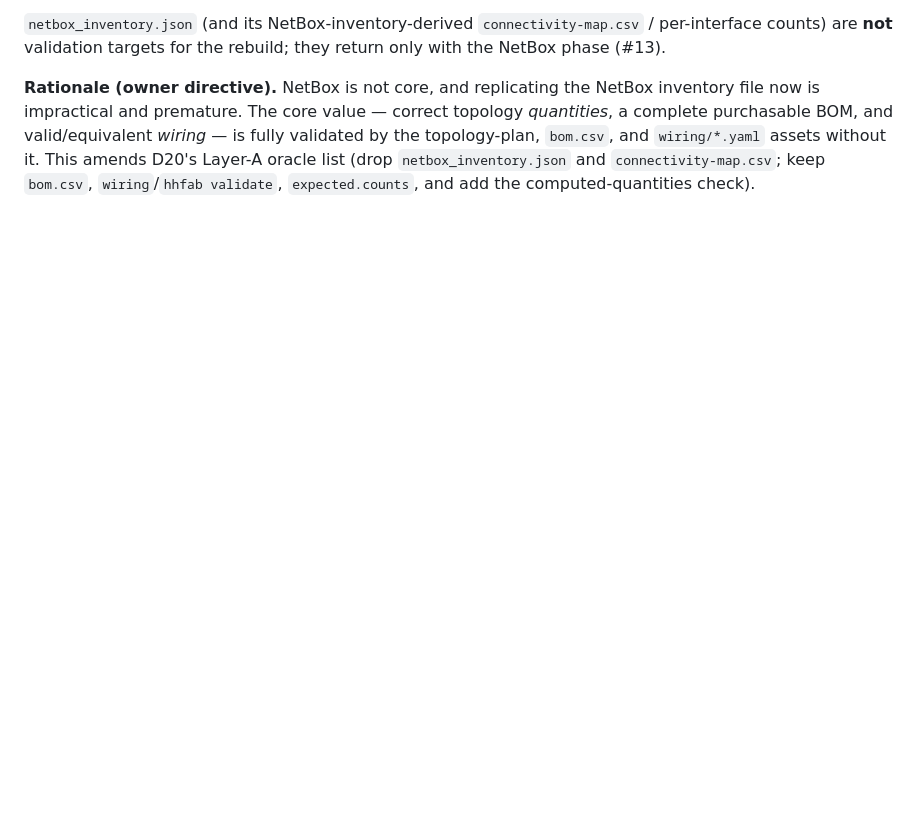
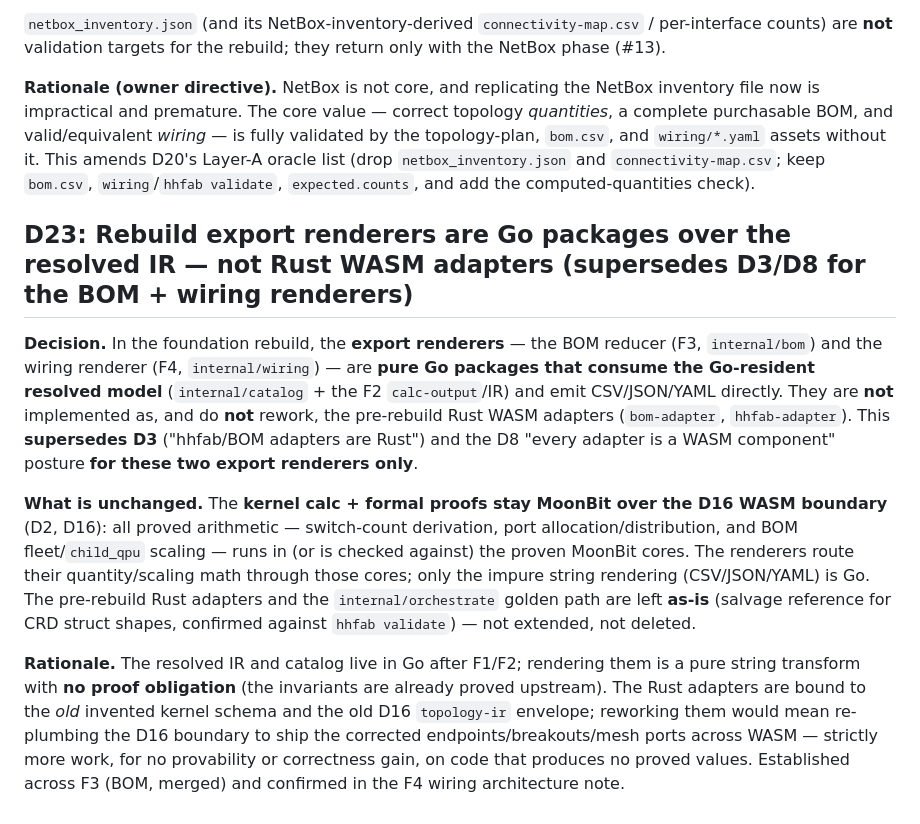
Before and after one commit to afewell-hh/aid, a Markdown page: DECISIONS.md, the part around the change. Drawn GitHub-style; blank space fills up the shorter version.

Commit message:
docs(f4): approve wiring architecture note + record D23 (Go export renderers supersede D3/D8 for bom+wiring)
Co-Authored-By: Claude Opus 4.8 (1M context) <noreply@anthropic.com>

```diff
--- a/DECISIONS.md
+++ b/DECISIONS.md
@@ -478,3 +478,11 @@ deterministic `ports_per_connection>1` expansion) are enforced in F0+. Full anal
 `netbox_inventory.json` (and its NetBox-inventory-derived `connectivity-map.csv` / per-interface counts) are **not** validation targets for the rebuild; they return only with the NetBox phase (#13).
 
 **Rationale (owner directive).** NetBox is not core, and replicating the NetBox inventory file now is impractical and premature. The core value — correct topology *quantities*, a complete purchasable BOM, and valid/equivalent *wiring* — is fully validated by the topology-plan, `bom.csv`, and `wiring/*.yaml` assets without it. This amends D20's Layer-A oracle list (drop `netbox_inventory.json` and `connectivity-map.csv`; keep `bom.csv`, `wiring`/`hhfab validate`, `expected.counts`, and add the computed-quantities check).
+
+## D23: Rebuild export renderers are Go packages over the resolved IR — not Rust WASM adapters (supersedes D3/D8 for the BOM + wiring renderers)
+
+**Decision.** In the foundation rebuild, the **export renderers** — the BOM reducer (F3, `internal/bom`) and the wiring renderer (F4, `internal/wiring`) — are **pure Go packages that consume the Go-resident resolved model** (`internal/catalog` + the F2 `calc-output`/IR) and emit CSV/JSON/YAML directly. They are **not** implemented as, and do **not** rework, the pre-rebuild Rust WASM adapters (`bom-adapter`, `hhfab-adapter`). This **supersedes D3** ("hhfab/BOM adapters are Rust") and the D8 "every adapter is a WASM component" posture **for these two export renderers only**.
+
+**What is unchanged.** The **kernel calc + formal proofs stay MoonBit over the D16 WASM boundary** (D2, D16): all proved arithmetic — switch-count derivation, port allocation/distribution, and BOM fleet/`child_qpu` scaling — runs in (or is checked against) the proven MoonBit cores. The renderers route their quantity/scaling math through those cores; only the impure string rendering (CSV/JSON/YAML) is Go. The pre-rebuild Rust adapters and the `internal/orchestrate` golden path are left **as-is** (salvage reference for CRD struct shapes, confirmed against `hhfab validate`) — not extended, not deleted.
+
+**Rationale.** The resolved IR and catalog live in Go after F1/F2; rendering them is a pure string transform with **no proof obligation** (the invariants are already proved upstream). The Rust adapters are bound to the *old* invented kernel schema and the old D16 `topology-ir` envelope; reworking them would mean re-plumbing the D16 boundary to ship the corrected endpoints/breakouts/mesh ports across WASM — strictly more work, for no provability or correctness gain, on code that produces no proved values. Established across F3 (BOM, merged) and confirmed in the F4 wiring architecture note.
```
